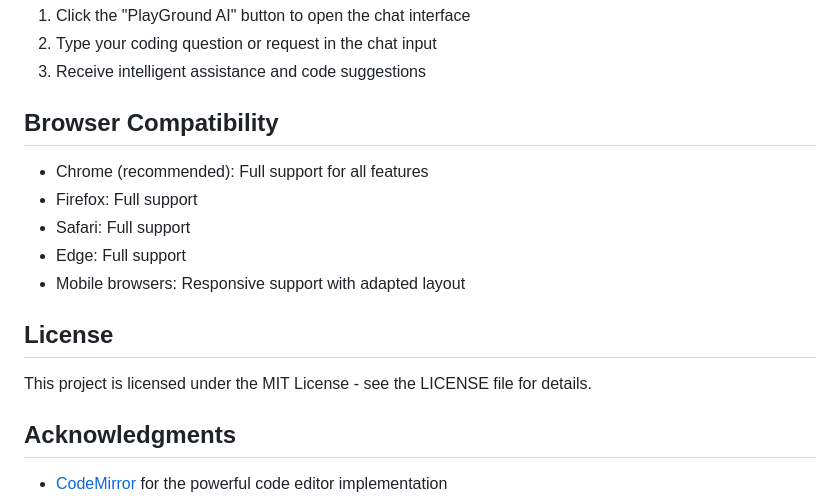
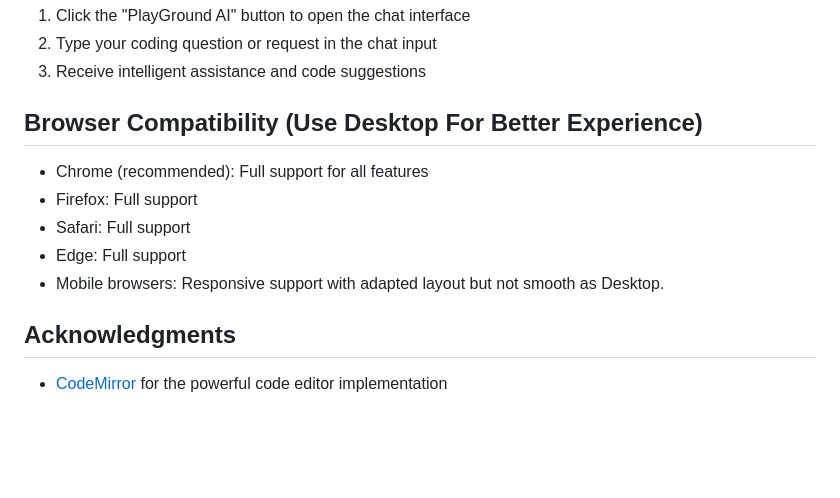
Before and after one commit to RishabhOnGit/CodePlayground, a Markdown page: README.md, the part around the change. Drawn GitHub-style; blank space fills up the shorter version.

```diff
--- a/README.md
+++ b/README.md
@@ -151,17 +151,14 @@ npx serve
 2. Type your coding question or request in the chat input
 3. Receive intelligent assistance and code suggestions
 
-## Browser Compatibility
+## Browser Compatibility (Use Desktop For Better Experience)
 
 - Chrome (recommended): Full support for all features
 - Firefox: Full support
 - Safari: Full support
 - Edge: Full support
-- Mobile browsers: Responsive support with adapted layout
+- Mobile browsers: Responsive support with adapted layout but not smooth as Desktop.
 
-## License
-
-This project is licensed under the MIT License - see the LICENSE file for details.
 
 ## Acknowledgments
 
```
